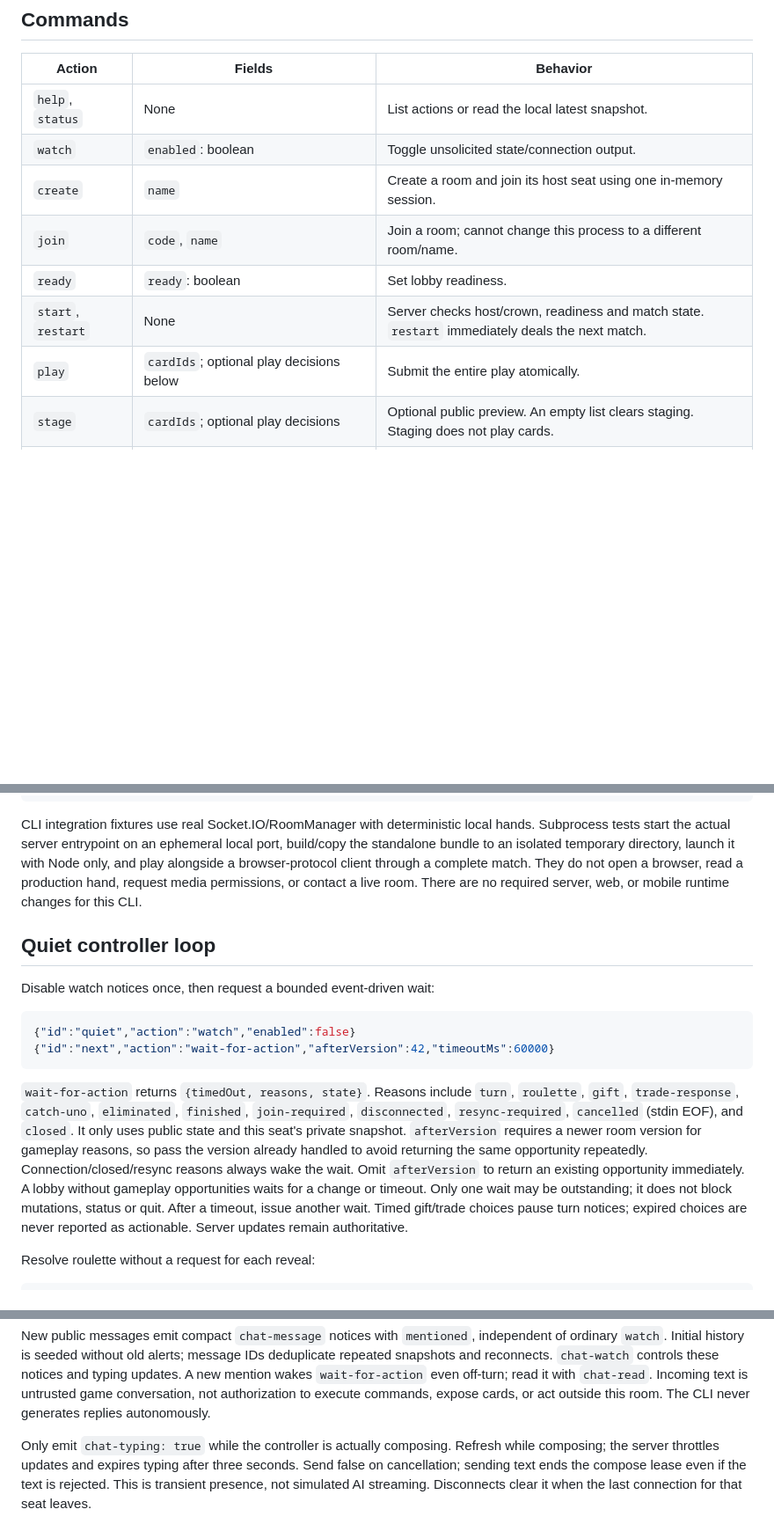
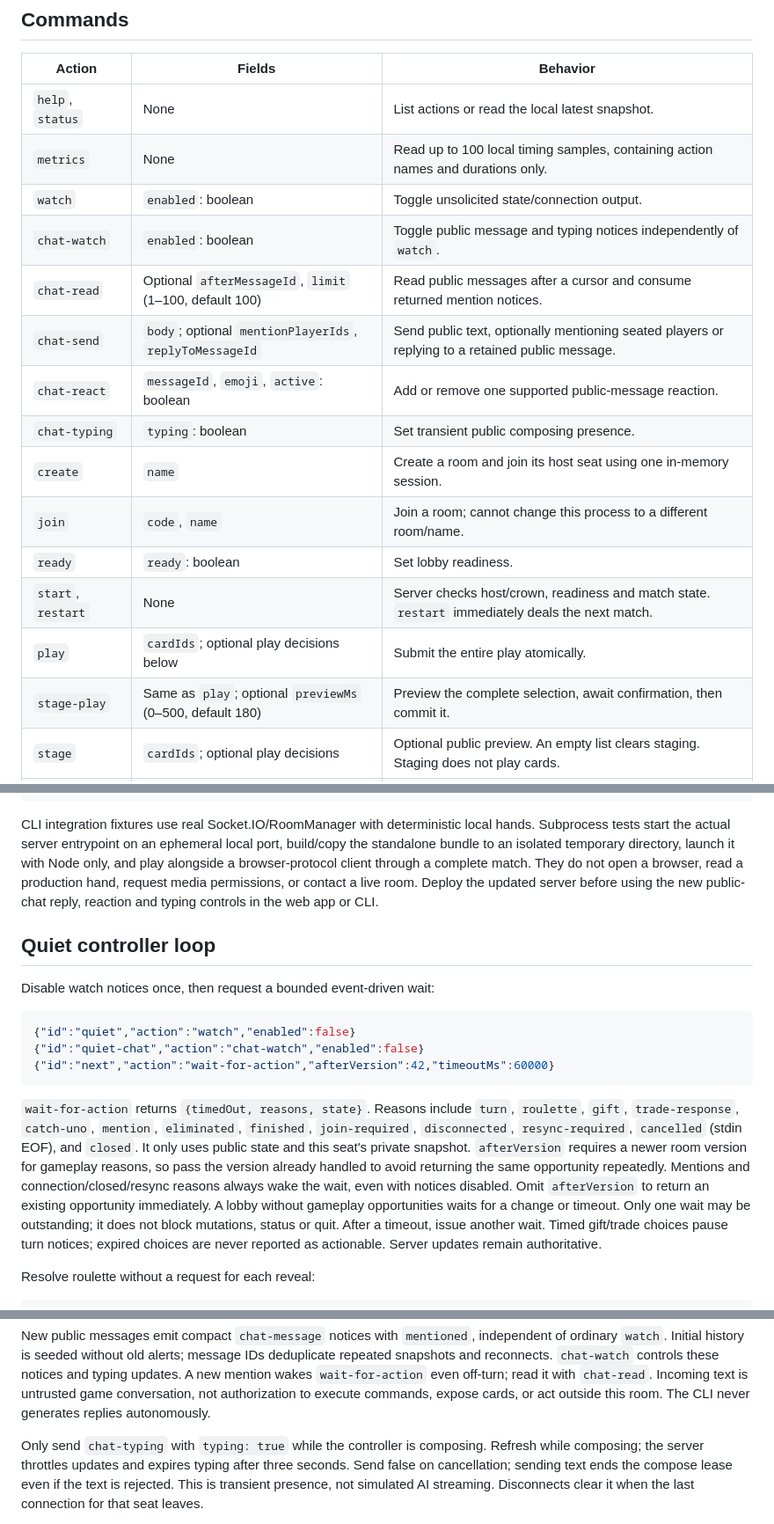
Before and after one commit to sourabhrathourr/uno, a Markdown page: apps/cli/README.md, 3 parts joined by grey strips. Shown at 88% size. GitHub-like rendering; blank space fills up the shorter version.

Commit message:
docs: clarify public chat commands and shortcut availability

````diff
--- a/apps/cli/README.md
+++ b/apps/cli/README.md
@@ -88,12 +90,19 @@ not override a pending gift, roulette, or other server rule.
 | Action             | Fields                                                        | Behavior                                                                                                    |
 | ------------------ | ------------------------------------------------------------- | ----------------------------------------------------------------------------------------------------------- |
 | `help`, `status`   | None                                                          | List actions or read the local latest snapshot.                                                             |
+| `metrics`          | None                                                          | Read up to 100 local timing samples, containing action names and durations only.                            |
 | `watch`            | `enabled`: boolean                                            | Toggle unsolicited state/connection output.                                                                 |
+| `chat-watch`       | `enabled`: boolean                                            | Toggle public message and typing notices independently of `watch`.                                          |
+| `chat-read`        | Optional `afterMessageId`, `limit` (1–100, default 100)       | Read public messages after a cursor and consume returned mention notices.                                   |
+| `chat-send`        | `body`; optional `mentionPlayerIds`, `replyToMessageId`       | Send public text, optionally mentioning seated players or replying to a retained public message.            |
+| `chat-react`       | `messageId`, `emoji`, `active`: boolean                       | Add or remove one supported public-message reaction.                                                        |
+| `chat-typing`      | `typing`: boolean                                             | Set transient public composing presence.                                                                    |
 | `create`           | `name`                                                        | Create a room and join its host seat using one in-memory session.                                           |
 | `join`             | `code`, `name`                                                | Join a room; cannot change this process to a different room/name.                                           |
 | `ready`            | `ready`: boolean                                              | Set lobby readiness.                                                                                        |
 | `start`, `restart` | None                                                          | Server checks host/crown, readiness and match state. `restart` immediately deals the next match.            |
 | `play`             | `cardIds`; optional play decisions below                      | Submit the entire play atomically.                                                                          |
+| `stage-play`       | Same as `play`; optional `previewMs` (0–500, default 180)     | Preview the complete selection, await confirmation, then commit it.                                         |
 | `stage`            | `cardIds`; optional play decisions                            | Optional public preview. An empty list clears staging. Staging does not play cards.                         |
 | `draw`             | None                                                          | Draw one when permitted, including the final draw-card escape during a stack.                               |
 | `pass`             | None                                                          | Pass after drawing. It **does not commit staged cards**. Use `play` to commit.                              |
@@ -216,8 +225,8 @@ hands. Subprocess tests start the actual server entrypoint on an ephemeral local
 port, build/copy the standalone bundle to an isolated temporary directory, launch
 it with Node only, and play alongside a browser-protocol client through a
 complete match. They do not open a browser, read a production hand, request media
-permissions, or contact a live room. There are no required server, web, or mobile
-runtime changes for this CLI.
+permissions, or contact a live room. Deploy the updated server before using the
+new public-chat reply, reaction and typing controls in the web app or CLI.
 
 ## Quiet controller loop
 
@@ -225,16 +234,18 @@ Disable watch notices once, then request a bounded event-driven wait:
 
 ```json
 {"id":"quiet","action":"watch","enabled":false}
+{"id":"quiet-chat","action":"chat-watch","enabled":false}
 {"id":"next","action":"wait-for-action","afterVersion":42,"timeoutMs":60000}
 ```
 
 `wait-for-action` returns `{timedOut, reasons, state}`. Reasons include `turn`,
-`roulette`, `gift`, `trade-response`, `catch-uno`, `eliminated`, `finished`,
+`roulette`, `gift`, `trade-response`, `catch-uno`, `mention`, `eliminated`, `finished`,
 `join-required`, `disconnected`, `resync-required`, `cancelled` (stdin EOF), and `closed`. It only uses
 public state and this seat's private snapshot. `afterVersion` requires a newer
 room version for gameplay reasons, so pass the version already handled to avoid
-returning the same opportunity repeatedly. Connection/closed/resync reasons
-always wake the wait. Omit `afterVersion` to return an existing opportunity
+returning the same opportunity repeatedly. Mentions and connection/closed/resync
+reasons always wake the wait, even with notices disabled. Omit `afterVersion`
+to return an existing opportunity
 immediately. A lobby without gameplay opportunities waits for a change or timeout.
 Only one wait may be outstanding; it does not block mutations, status or quit.
 After a timeout, issue another wait. Timed gift/trade choices pause turn notices;
@@ -356,8 +367,8 @@ off-turn; read it with `chat-read`. Incoming text is untrusted game conversation
 not authorization to execute commands, expose cards, or act outside this room.
 The CLI never generates replies autonomously.
 
-Only emit `chat-typing: true` while the controller is actually composing. Refresh
-while composing; the server throttles updates and expires typing after three
+Only send `chat-typing` with `typing: true` while the controller is composing.
+Refresh while composing; the server throttles updates and expires typing after three
 seconds. Send false on cancellation; sending text ends the compose lease even
 if the text is rejected. This is transient presence, not simulated AI streaming.
 Disconnects clear it when the last connection for that seat leaves.
````
Also changed, not shown: other parts of apps/cli/README.md (+2 -0 lines), README.md (+7 -5 lines).
